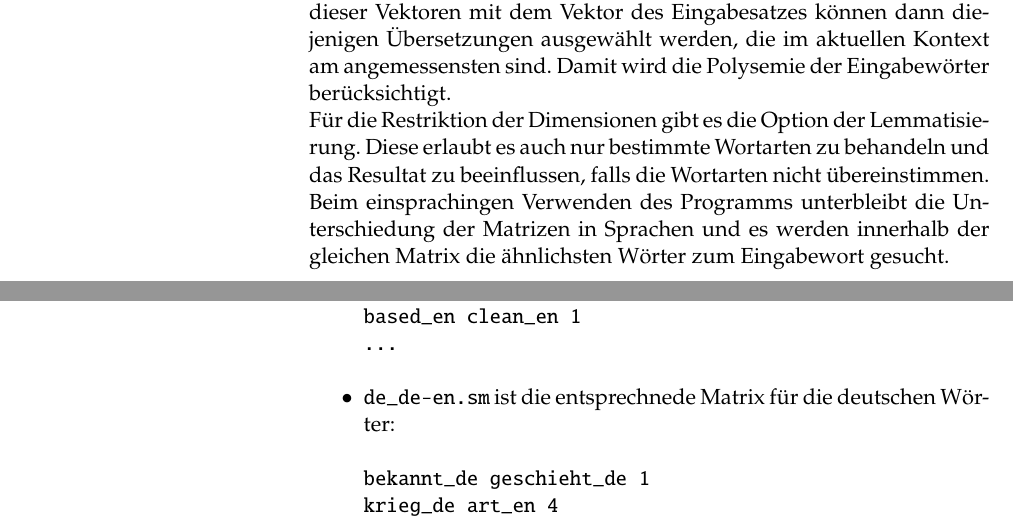
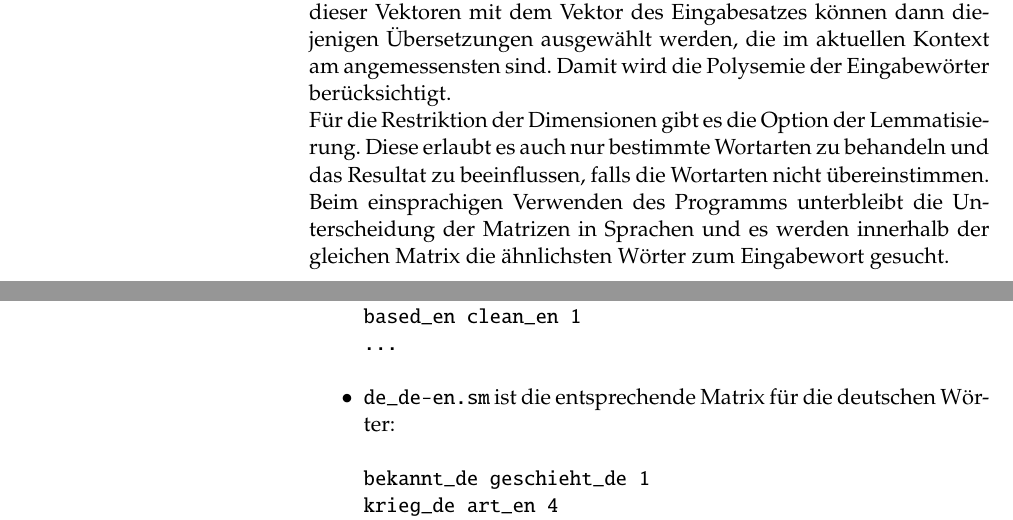
Before and after one commit to 2mh/europarl-dissect, a LaTeX document (dok/CL_140731--distrib-sem-over-europarl.tex): two parts of pages 3 and 7 of 22, joined at a grey line, cut so that both start at the same text. Compiled offline with pdfLaTeX.

Commit message:
Fix typos

```diff
--- a/dok/CL_140731--distrib-sem-over-europarl.tex
+++ b/dok/CL_140731--distrib-sem-over-europarl.tex
@@ -65,7 +65,7 @@
 Nach dem Gedanken der distributionellen Semantik ist jedes Wort durch sein Umfeld definiert. In diesem Fall ist der Range der Satz in beiden Sprachen. Da jeweils die Übersetzung den gleichen semantischen Inhalt hat, sollten sich die Umfeldwörter beider Sprachen einander angleichen und es ist egal in welcher Sprache das Umfeld geschrieben ist.\\
 Durch eine Trennung der Matrix nach Sprache der einzelnen Vektoren -- die Vektordimensionen sind dabei dieselben -- kann man gezielt nach den ähnlichsten Wörtern für ein Beispielwort je nach gewünschter Sprache suchen. Damit bekommt man unter den ähnlichsten Wörtern verschiedene Übersetzungen für ein Wort und mit diesen auch ihre distributionell-semantische Definition als Vektor. Mit dem Vergleichen dieser Vektoren mit dem Vektor des Eingabesatzes können dann diejenigen Übersetzungen ausgewählt werden, die im aktuellen Kontext am angemessensten sind. Damit wird die Polysemie der Eingabewörter berücksichtigt.\\
 Für die Restriktion der Dimensionen gibt es die Option der Lemmatisierung. Diese erlaubt es auch nur bestimmte Wortarten zu behandeln und das Resultat zu beeinflussen, falls die Wortarten nicht übereinstimmen. \\
-Beim einsprachingen Verwenden des Programms unterbleibt die Unterschiedung der Matrizen in Sprachen und es werden innerhalb der gleichen Matrix die ähnlichsten Wörter zum Eingabewort gesucht.
+Beim einsprachigen Verwenden des Programms unterbleibt die Unterscheidung der Matrizen in Sprachen und es werden innerhalb der gleichen Matrix die ähnlichsten Wörter zum Eingabewort gesucht.
 
 %%%%%%%%%%%%%%%%%%%%%%%%%%%%%%%%%%%%%%%%%%%%%%%%%%%%%%%%%%%%%%%%%%%%%%%
 \chapter{Theoretische Basis}
@@ -129,7 +129,7 @@ art_en krieg_de 4
 based_en clean_en 1
 ...
 \end{verbatim}
-\item \verb+de_de-en.sm+ ist die entsprechnede Matrix für die deutschen Wörter:
+\item \verb+de_de-en.sm+ ist die entsprechende Matrix für die deutschen Wörter:
 \begin{verbatim}
 bekannt_de geschieht_de 1
 krieg_de art_en 4
```
